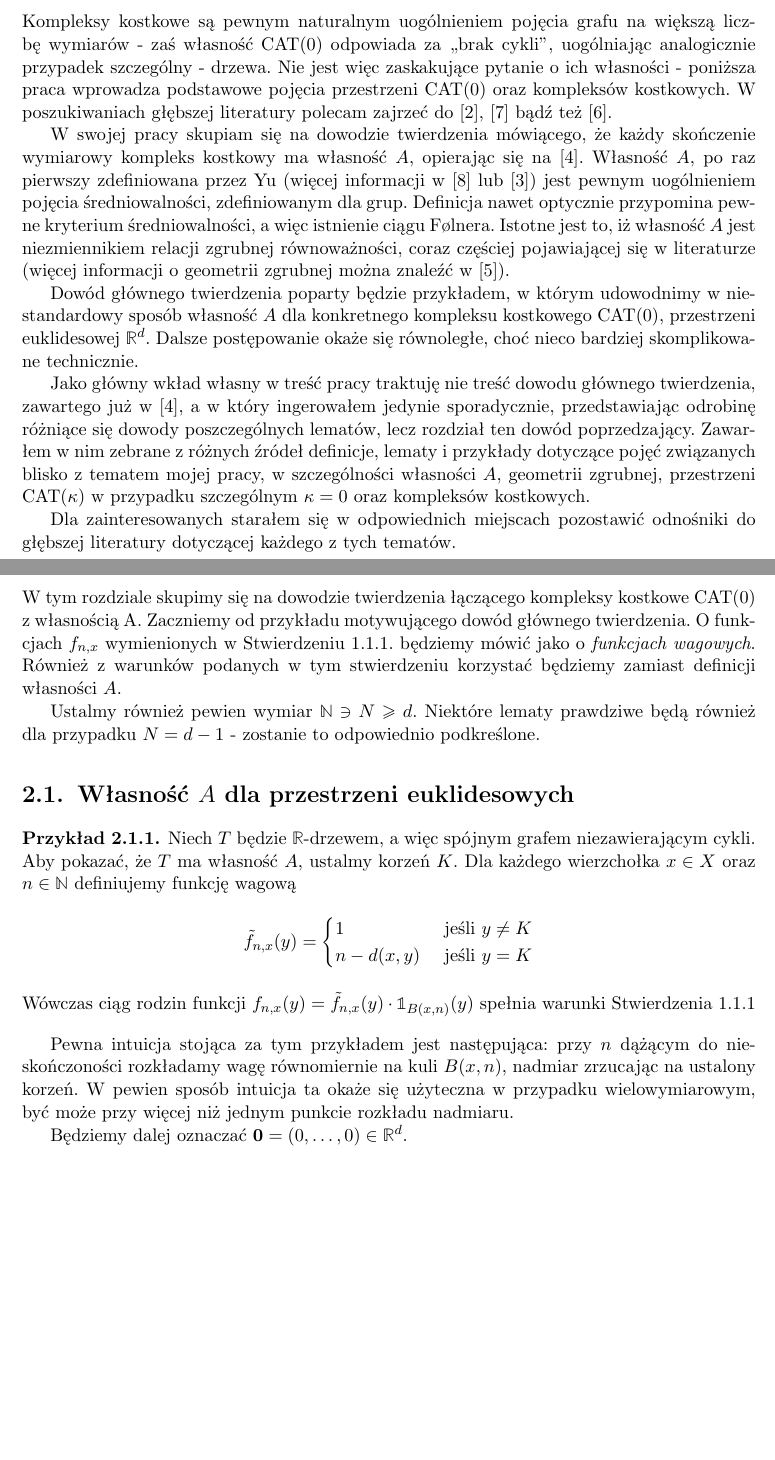
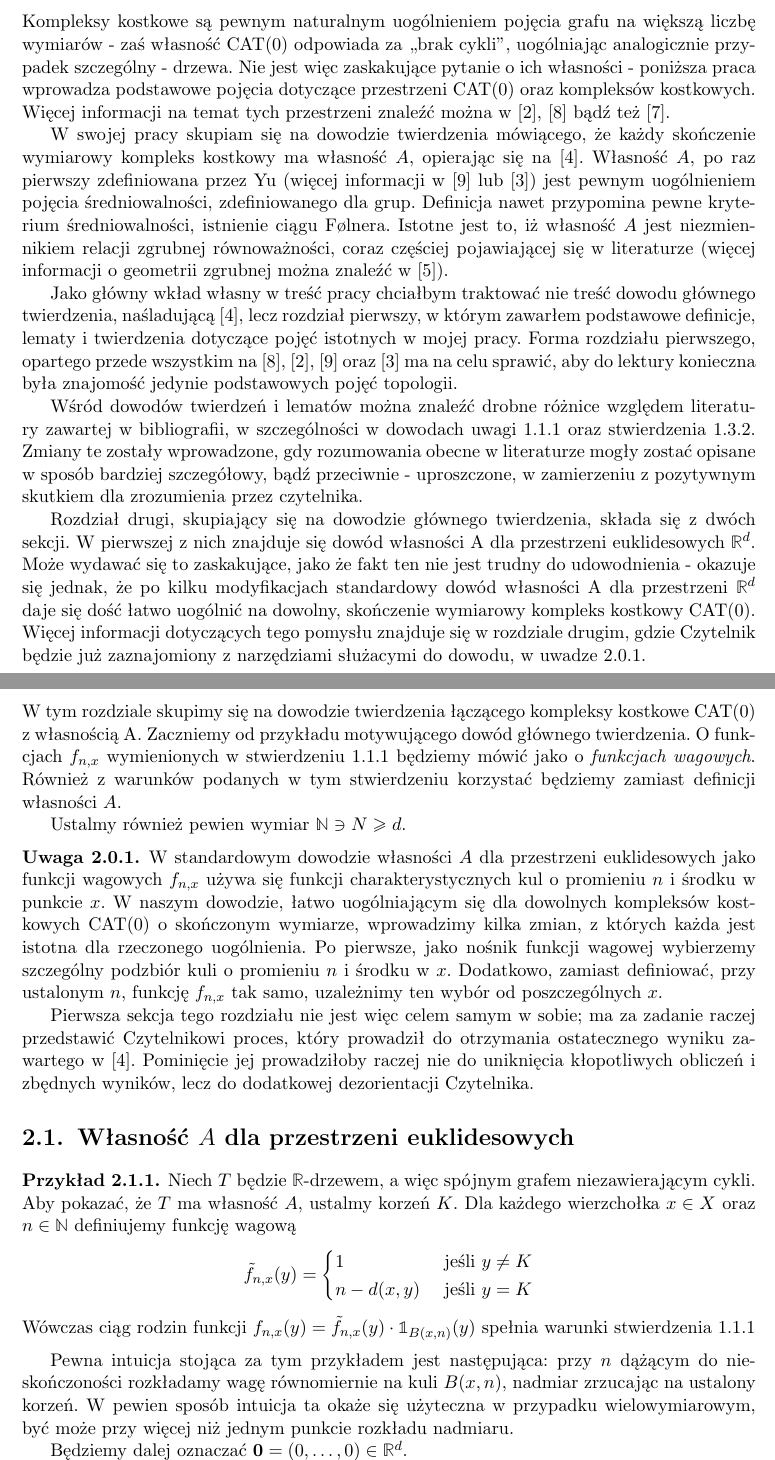
Before and after one commit to jytug/Bachelor-thesis, a LaTeX thesis (main.tex): two parts of pages 7 and 21 of 29, joined at a grey line, cut so that both start at the same text, the shorter picture padded with empty space. Compiled offline with pdfLaTeX.

Commit message:
Ostateczna wersja, być może do ostatnich poprawek

```diff
--- a/main.tex
+++ b/main.tex
@@ -86,37 +88,41 @@ Kompleksy kostkowe są pewnym naturalnym uogólnieniem pojęcia grafu na większ
 wymiarów - zaś własność $ \text{CAT(0)} $ odpowiada za ,,brak cykli'', uogólniając
 analogicznie przypadek szczególny - drzewa. Nie jest
 więc zaskakujące pytanie o ich własności - poniższa praca wprowadza podstawowe
-pojęcia przestrzeni $ \text{CAT(0)} $ oraz kompleksów kostkowych. W poszukiwaniach głębszej
-literatury polecam zajrzeć do \cite{caprace}, \cite{schwer} bądź też \cite{sageev}.
+pojęcia dotyczące przestrzeni $ \text{CAT(0)} $ oraz kompleksów kostkowych.
+Więcej informacji na temat tych przestrzeni znaleźć można w
+\cite{caprace}, \cite{schwer} bądź też \cite{sageev}.
 
 W swojej pracy skupiam się na dowodzie twierdzenia mówiącego, że każdy skończenie
 wymiarowy kompleks kostkowy ma własność $ A $, opierając się na \cite{brodzki}. Własność $ A $,
 po raz pierwszy zdefiniowana przez Yu (więcej informacji w \cite{willett} lub
 \cite{nowak})
-jest pewnym uogólnieniem pojęcia średniowalności, zdefiniowanym dla grup. Definicja
-nawet optycznie przypomina pewne kryterium średniowalności, a więc istnienie
+jest pewnym uogólnieniem pojęcia średniowalności, zdefiniowanego dla grup. Definicja nawet
+przypomina pewne kryterium średniowalności, istnienie
 ciągu Følnera. Istotne jest to, iż własność $ A $ jest niezmiennikiem relacji
 zgrubnej równoważności, coraz częściej pojawiającej się w literaturze (więcej informacji
 o geometrii zgrubnej można znaleźć w \cite{roe}).
 
-Dowód głównego twierdzenia poparty będzie przykładem, w którym udowodnimy w niestandardowy
-sposób własność $ A $ dla konkretnego kompleksu kostkowego $ \text{CAT(0)} $,
-przestrzeni euklidesowej $ \mathbb{R}^d $. Dalsze postępowanie okaże się równoległe, choć
-nieco bardziej skomplikowane technicznie.
+Jako główny wkład własny w treść pracy chciałbym traktować nie treść dowodu głównego
+twierdzenia, naśladującą \cite{brodzki}, lecz rozdział pierwszy, w którym zawarłem
+podstawowe definicje, lematy i twierdzenia dotyczące pojęć istotnych w mojej pracy. Forma
+rozdziału pierwszego, opartego przede wszystkim na \cite{schwer}, \cite{caprace},
+\cite{willett} oraz \cite{nowak} ma na celu sprawić, aby do lektury konieczna była
+znajomość jedynie podstawowych pojęć topologii.
 
-Jako główny wkład własny w treść pracy traktuję nie treść dowodu głównego twierdzenia,
-zawartego już w \cite{brodzki}, a w który ingerowałem jedynie sporadycznie, przedstawiając
-odrobinę różniące się dowody poszczególnych lematów, lecz rozdział ten dowód poprzedzający.
-Zawarłem w nim zebrane z różnych źródeł definicje, lematy i przykłady dotyczące pojęć
-związanych blisko z tematem mojej pracy, w szczególności własności $ A $, geometrii zgrubnej,
-przestrzeni
-$ \text{CAT(} \kappa \text{)} $ w przypadku szczególnym $ \kappa = 0 $ oraz kompleksów
-kostkowych.
+Wśród dowodów twierdzeń i lematów można znaleźć drobne różnice względem literatury
+zawartej w bibliografii, w szczególności w dowodach uwagi \ref{rem:densesubset} oraz
+stwierdzenia \ref{pro:equivalent}. Zmiany te zostały wprowadzone, gdy rozumowania
+obecne w literaturze mogły zostać opisane w sposób bardziej szczegółowy, bądź przeciwnie -
+uproszczone, w zamierzeniu z pozytywnym skutkiem dla zrozumienia przez czytelnika.
 
-Dla zainteresowanych starałem się w odpowiednich miejscach pozostawić odnośniki
-do głębszej literatury dotyczącej każdego z tych tematów.
-
-
+Rozdział drugi, skupiający się na dowodzie głównego twierdzenia, składa się z dwóch sekcji.
+W pierwszej z nich znajduje się dowód własności A dla przestrzeni euklidesowych
+$ \mathbb{R}^d $. Może wydawać się to zaskakujące, jako że fakt ten nie jest trudny do
+udowodnienia - okazuje się jednak, że po kilku modyfikacjach standardowy dowód
+własności A dla przestrzeni $ \mathbb{R}^d $ daje się dość łatwo uogólnić na dowolny,
+skończenie wymiarowy kompleks kostkowy $ \text{CAT(0)}$. Więcej informacji dotyczących
+tego pomysłu znajduje się w rozdziale drugim, gdzie Czytelnik będzie już zaznajomiony
+z narzędziami służacymi do dowodu, w uwadze \ref{rem:motivation}.
 \chapter{Wprowadzenie}
 
 Pierwszy rozdział tej pracy poświęcę przypomnieniu podstawowych definicji,
@@ -760,13 +780,28 @@ $$ {n \choose -1} = (-1)^{n-1} {0 \choose -1-n} $$
 
 W tym rozdziale skupimy się na dowodzie twierdzenia łączącego kompleksy kostkowe
 $ \text{CAT(0)} $ z własnością A. Zaczniemy od przykładu motywującego dowód głównego
-twierdzenia. O funkcjach $ f_{n,x} $ wymienionych w Stwierdzeniu 1.1.1. będziemy mówić jako o
+twierdzenia. O funkcjach $ f_{n,x} $ wymienionych w stwierdzeniu \ref{classification}
+będziemy mówić jako o
 \textit{funkcjach wagowych}. Również z warunków podanych w tym stwierdzeniu korzystać
 będziemy zamiast definicji własności $A$.
 
 Ustalmy również pewien wymiar $\mathbb{N} \ni N \geq d $.
-Niektóre lematy prawdziwe będą również dla przypadku $ N = d-1$ - zostanie to odpowiednio
-podkreślone.
+
+\begin{remark}\label{rem:motivation}
+	W standardowym dowodzie własności $ A $ dla przestrzeni euklidesowych jako funkcji
+	wagowych $ f_{n,x} $ używa się funkcji charakterystycznych kul o promieniu $ n $
+	i środku w punkcie $ x $. W naszym dowodzie, łatwo uogólniającym się dla
+	dowolnych kompleksów kostkowych $ \text{CAT(0)} $ o skończonym wymiarze, wprowadzimy
+	kilka zmian, z których każda jest istotna dla rzeczonego uogólnienia. Po pierwsze, jako
+	nośnik funkcji wagowej wybierzemy szczególny podzbiór kuli o promieniu $ n $ i środku
+	w $ x $. Dodatkowo, zamiast definiować, przy ustalonym $ n $, funkcję $ f_{n,x} $ tak samo,
+	uzależnimy ten wybór od poszczególnych $ x $.
+
+	Pierwsza sekcja tego rozdziału nie jest więc celem samym w sobie; ma za zadanie
+	raczej przedstawić Czytelnikowi proces, który prowadził do otrzymania ostatecznego
+	wyniku zawartego w \cite{brodzki}. Pominięcie jej prowadziłoby raczej nie do uniknięcia
+	kłopotliwych obliczeń i zbędnych wyników, lecz do dodatkowej dezorientacji Czytelnika.
+\end{remark}
 
 \section{Własność $ A $ dla przestrzeni euklidesowych}
 
@@ -780,7 +815,7 @@ podkreślone.
 		n - d(x,y) & \text{ jeśli } y = K
 	\end{cases} $$
 	Wówczas ciąg rodzin funkcji $ f_{n,x}(y) = \tilde f_{n,x}(y) \cdot \mathbb{1}_{B
-	(x, n)} (y) $ spełnia warunki Stwierdzenia 1.1.1
+	(x, n)} (y) $ spełnia warunki stwierdzenia \ref{classification}
 \end{example}
 
 Pewna intuicja stojąca za tym przykładem jest następująca: przy $ n $ dążącym do
```
Also changed, not shown: main.bib (+1 -2 lines), main.bbl, main.pdf, main.tex (48 more changed lines), 6 other files.
